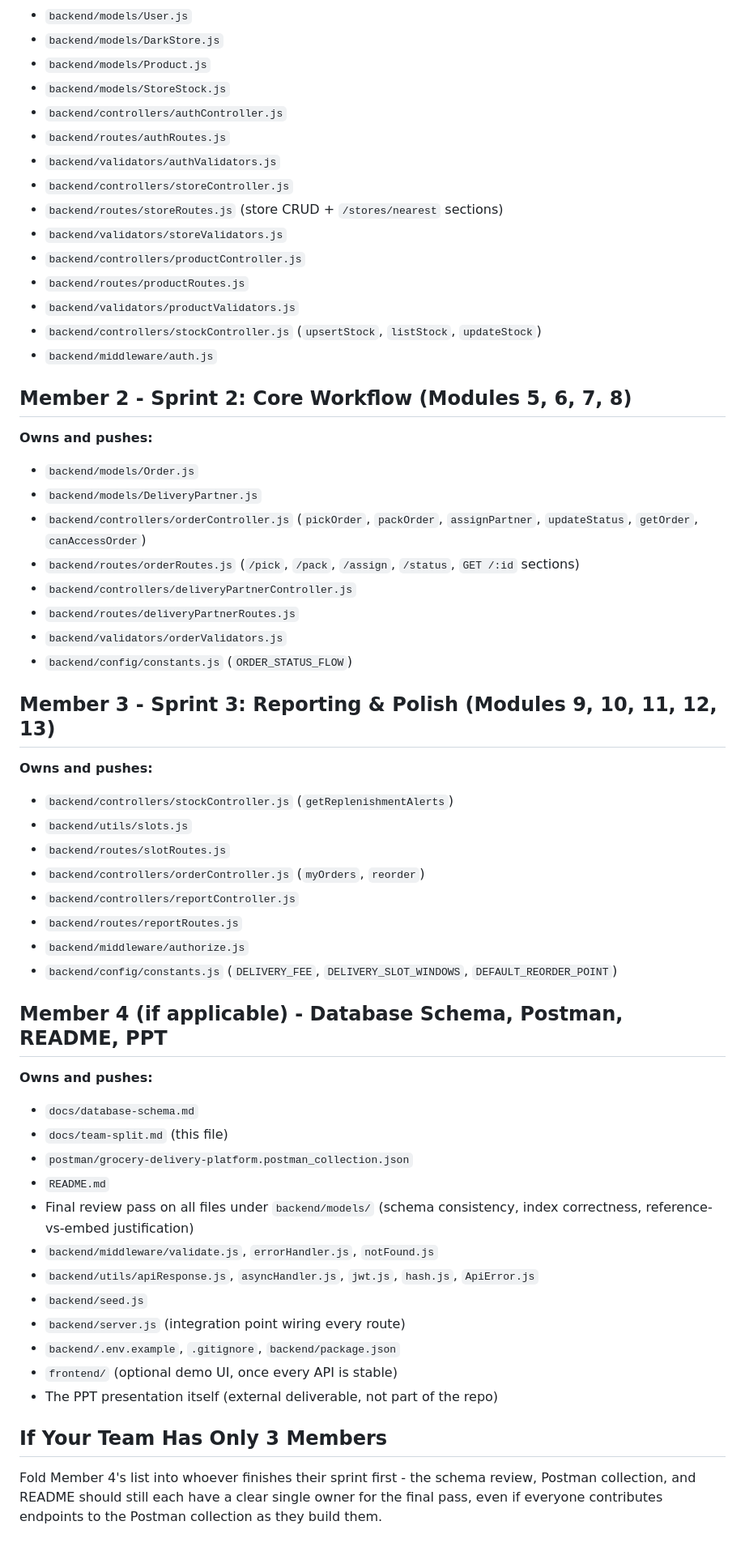
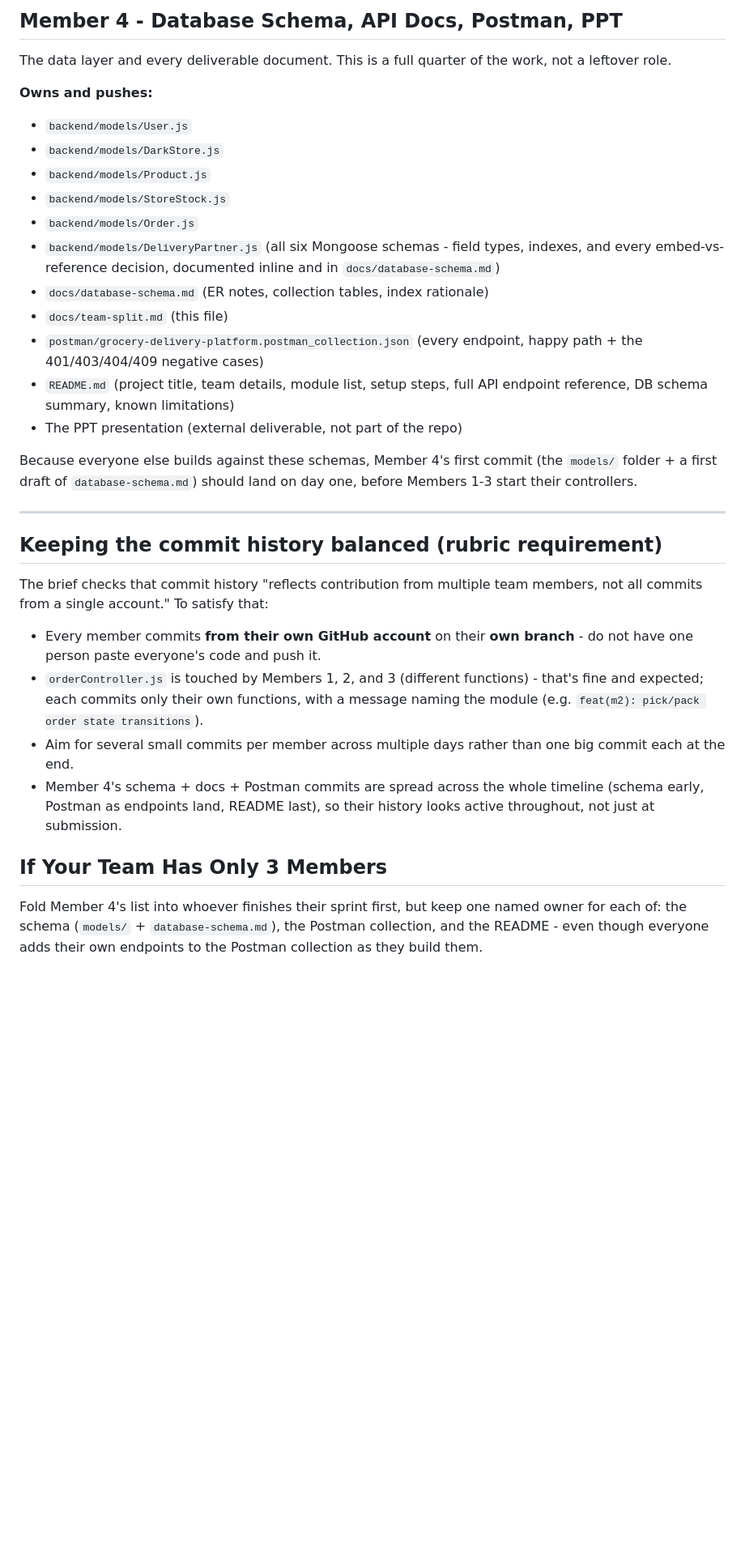
Before and after one commit to Aaryan658/L-T-5th-sem-grocery-delivery-platform, a Markdown page: docs/team-split.md, the part around one of its changes. Shown at 81% size. Rendered like a GitHub page; blank space fills up the shorter version.

```diff
--- a/docs/team-split.md
+++ b/docs/team-split.md
@@ -19,64 +74,50 @@ for review before merging. Agree on the shared Mongoose schemas
+## Member 4 - Database Schema, API Docs, Postman, PPT
+
+The data layer and every deliverable document. This is a full quarter of the
+work, not a leftover role.
+
+**Owns and pushes:**
 - `backend/models/User.js`
 - `backend/models/DarkStore.js`
 - `backend/models/Product.js`
 - `backend/models/StoreStock.js`
-- `backend/controllers/authController.js`
-- `backend/routes/authRoutes.js`
-- `backend/validators/authValidators.js`
-- `backend/controllers/storeController.js`
-- `backend/routes/storeRoutes.js` (store CRUD + `/stores/nearest` sections)
-- `backend/validators/storeValidators.js`
-- `backend/controllers/productController.js`
-- `backend/routes/productRoutes.js`
-- `backend/validators/productValidators.js`
-- `backend/controllers/stockController.js` (`upsertStock`, `listStock`, `updateStock`)
-- `backend/middleware/auth.js`
-
-## Member 2 - Sprint 2: Core Workflow (Modules 5, 6, 7, 8)
-
-**Owns and pushes:**
 - `backend/models/Order.js`
 - `backend/models/DeliveryPartner.js`
-- `backend/controllers/orderController.js` (`pickOrder`, `packOrder`,
-  `assignPartner`, `updateStatus`, `getOrder`, `canAccessOrder`)
-- `backend/routes/orderRoutes.js` (`/pick`, `/pack`, `/assign`, `/status`, `GET /:id` sections)
-- `backend/controllers/deliveryPartnerController.js`
-- `backend/routes/deliveryPartnerRoutes.js`
-- `backend/validators/orderValidators.js`
-- `backend/config/constants.js` (`ORDER_STATUS_FLOW`)
+  (all six Mongoose schemas - field types, indexes, and every embed-vs-reference
+  decision, documented inline and in `docs/database-schema.md`)
+- `docs/database-schema.md` (ER notes, collection tables, index rationale)
+- `docs/team-split.md` (this file)
+- `postman/grocery-delivery-platform.postman_collection.json` (every endpoint,
+  happy path + the 401/403/404/409 negative cases)
+- `README.md` (project title, team details, module list, setup steps, full API
+  endpoint reference, DB schema summary, known limitations)
+- The PPT presentation (external deliverable, not part of the repo)
 
-## Member 3 - Sprint 3: Reporting & Polish (Modules 9, 10, 11, 12, 13)
+Because everyone else builds against these schemas, Member 4's first commit
+(the `models/` folder + a first draft of `database-schema.md`) should land on
+day one, before Members 1-3 start their controllers.
 
-**Owns and pushes:**
-- `backend/controllers/stockController.js` (`getReplenishmentAlerts`)
-- `backend/utils/slots.js`
-- `backend/routes/slotRoutes.js`
-- `backend/controllers/orderController.js` (`myOrders`, `reorder`)
-- `backend/controllers/reportController.js`
-- `backend/routes/reportRoutes.js`
-- `backend/middleware/authorize.js`
-- `backend/config/constants.js` (`DELIVERY_FEE`, `DELIVERY_SLOT_WINDOWS`, `DEFAULT_REORDER_POINT`)
+---
 
-## Member 4 (if applicable) - Database Schema, Postman, README, PPT
+## Keeping the commit history balanced (rubric requirement)
 
-**Owns and pushes:**
-- `docs/database-schema.md`
-- `docs/team-split.md` (this file)
-- `postman/grocery-delivery-platform.postman_collection.json`
-- `README.md`
-- Final review pass on all files under `backend/models/` (schema consistency,
-  index correctness, reference-vs-embed justification)
-- `backend/middleware/validate.js`, `errorHandler.js`, `notFound.js`
-- `backend/utils/apiResponse.js`, `asyncHandler.js`, `jwt.js`, `hash.js`, `ApiError.js`
-- `backend/seed.js`
-- `backend/server.js` (integration point wiring every route)
-- `backend/.env.example`, `.gitignore`, `backend/package.json`
-- `frontend/` (optional demo UI, once every API is stable)
-- The PPT presentation itself (external deliverable, not part of the repo)
+The brief checks that commit history "reflects contribution from multiple
+team members, not all commits from a single account." To satisfy that:
+
+- Every member commits **from their own GitHub account** on their **own branch** -
+  do not have one person paste everyone's code and push it.
+- `orderController.js` is touched by Members 1, 2, and 3 (different functions) -
+  that's fine and expected; each commits only their own functions, with a
+  message naming the module (e.g. `feat(m2): pick/pack order state transitions`).
+- Aim for several small commits per member across multiple days rather than one
+  big commit each at the end.
+- Member 4's schema + docs + Postman commits are spread across the whole
+  timeline (schema early, Postman as endpoints land, README last), so their
+  history looks active throughout, not just at submission.
 
 ## If Your Team Has Only 3 Members
 
-Fold Member 4's list into whoever finishes their sprint first - the schema
-review, Postman collection, and README should still each have a clear single
-owner for the final pass, even if everyone contributes endpoints to the
-Postman collection as they build them.
+Fold Member 4's list into whoever finishes their sprint first, but keep one
+named owner for each of: the schema (`models/` + `database-schema.md`), the
+Postman collection, and the README - even though everyone adds their own
+endpoints to the Postman collection as they build them.
```
Also changed, not shown: other parts of docs/team-split.md (+64 -9 lines).
